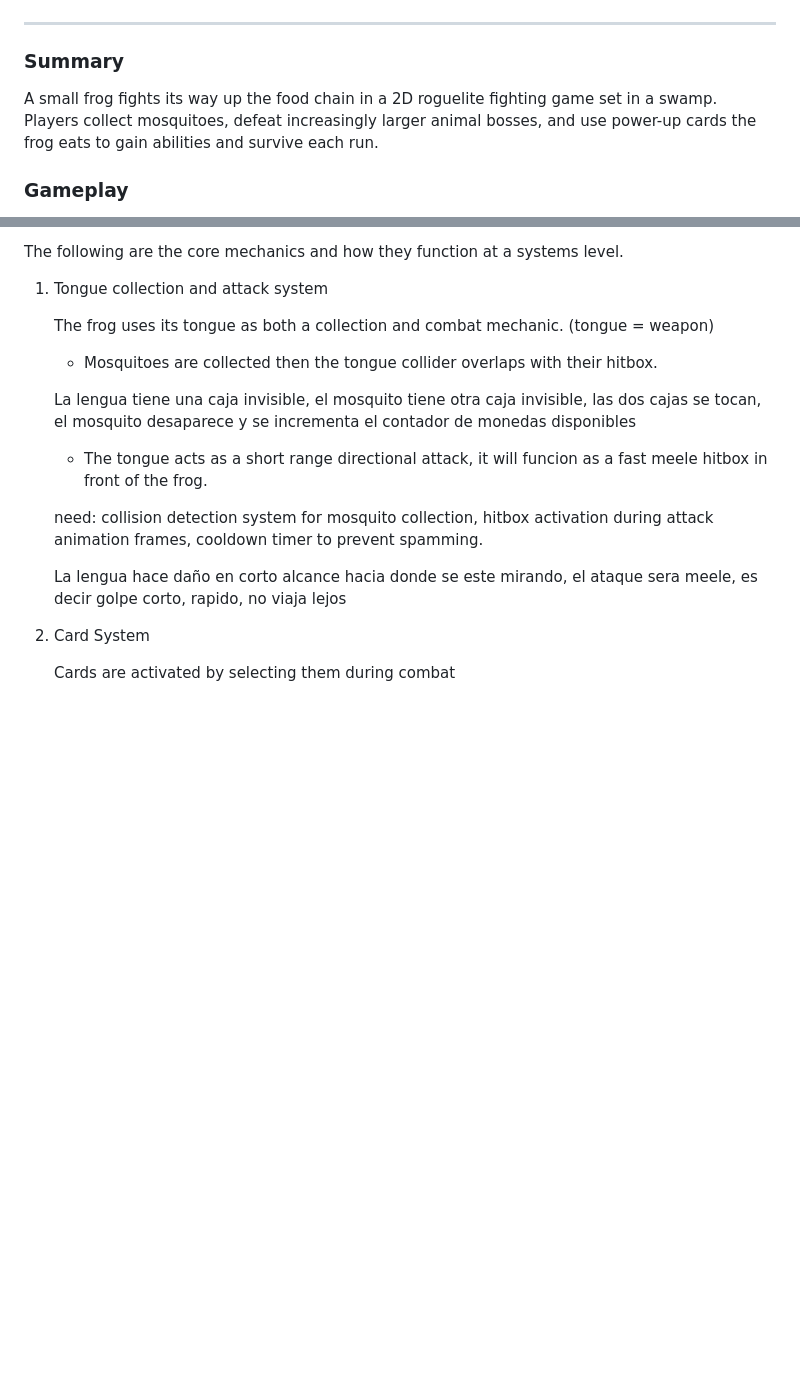
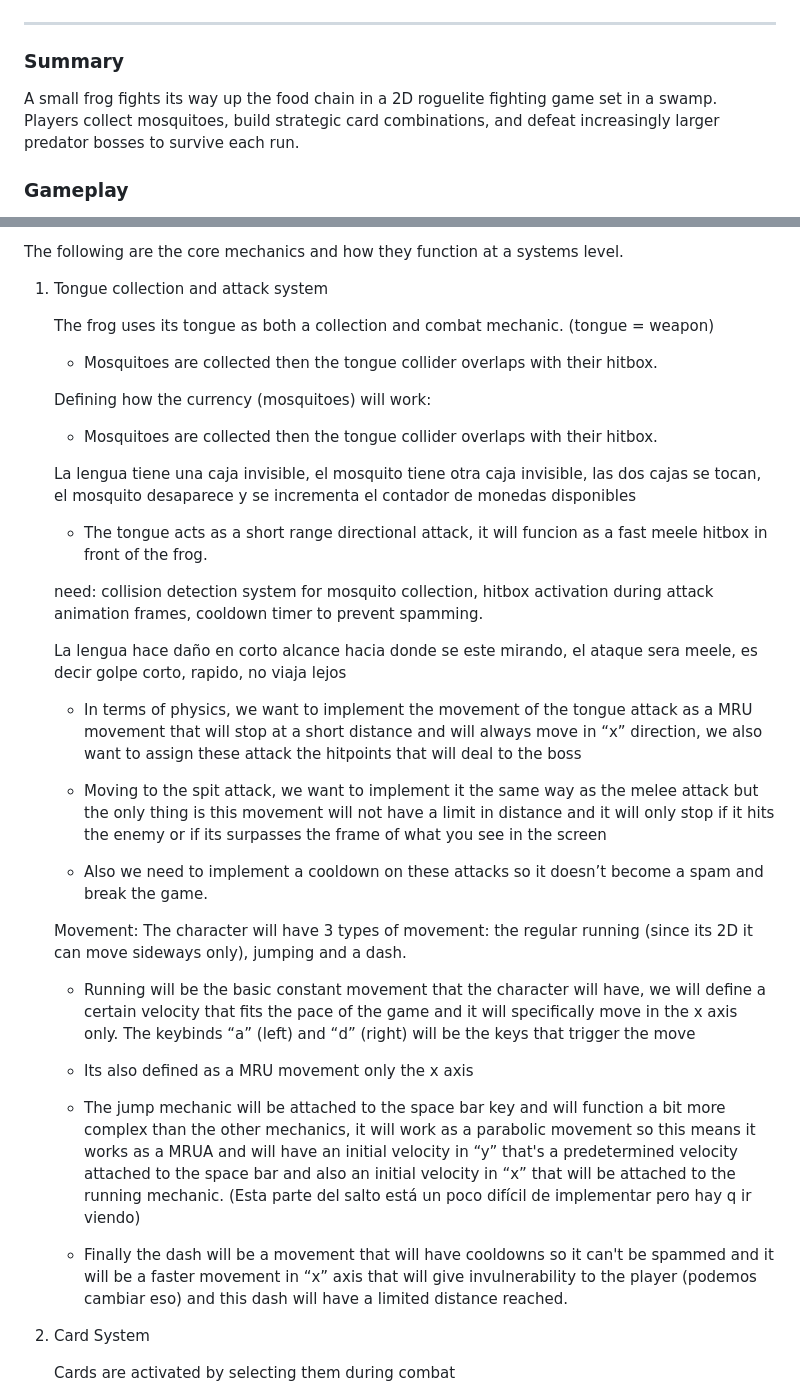
Before and after one commit to a01786687/Videojuego-Equipo8, a Markdown page: GDD_Template.md, 2 parts joined by grey strips. Drawn GitHub-style; blank space fills up the shorter version.

Commit message:
agregue sugerencias de Emilio

```diff
--- a/GDD_Template.md
+++ b/GDD_Template.md
@@ -46,7 +46,7 @@
 
 ### **Summary**
 
-A small frog fights its way up the food chain in a 2D roguelite fighting game set in a swamp. Players collect mosquitoes, defeat increasingly larger animal bosses, and use power-up cards the frog eats to gain abilities and survive each run.
+A small frog fights its way up the food chain in a 2D roguelite fighting game set in a swamp. Players collect mosquitoes, build strategic card combinations, and defeat increasingly larger predator bosses to survive each run.
 
 ### **Gameplay**
 
@@ -196,6 +196,9 @@ The following are the core mechanics and how they function at a systems level.
 
     - Mosquitoes are collected then the tongue collider overlaps with their hitbox.
 
+    Defining how the currency (mosquitoes) will work:
+    - Mosquitoes are collected then the tongue collider overlaps with their hitbox.
+
     La lengua tiene una caja invisible, el mosquito tiene otra caja invisible, las dos cajas se tocan, el mosquito desaparece y se incrementa el contador de monedas disponibles
 
     - The tongue acts as a short range directional attack, it will funcion as a fast meele hitbox in front of the frog.
@@ -203,6 +206,26 @@ The following are the core mechanics and how they function at a systems level.
     need: collision detection system for mosquito collection, hitbox activation during attack animation frames, cooldown timer to prevent spamming.
 
     La lengua hace daño en corto alcance hacia donde se este mirando, el ataque sera meele, es decir golpe corto, rapido, no viaja lejos
+
+    - In terms of physics, we want to implement the movement of the tongue attack as a MRU movement that will stop at a short distance and will always move in “x” direction, we also want to assign these attack the hitpoints that will deal to the boss
+
+    - Moving to the spit attack, we want to implement it the same way as the melee attack but the only thing is this movement will not have a limit in distance and it will only stop if it hits the enemy or if its surpasses the frame of what you see in the screen
+
+    - Also we need to implement a cooldown on these attacks so it doesn’t become a spam and break the game.
+
+    Movement: The character will have 3 types of movement: the regular running (since its 2D it can move sideways only), jumping and a dash.
+
+    - Running will be the basic constant movement that the character will have, we will define a certain velocity that fits the pace of the game and it will specifically move in the x axis only. The keybinds “a” (left)  and “d” (right) will be the keys that trigger the move
+
+    - Its also defined as a MRU movement only the x axis
+
+    - The jump mechanic will be attached to the space bar key and will function a bit more complex than the other mechanics, it will work as a parabolic movement so this means it works as a MRUA and will have an initial velocity in “y” that's a predetermined velocity attached to the space bar and also an initial velocity in “x” that will be attached to the running mechanic. (Esta parte del salto está un poco difícil de implementar pero hay q ir viendo)
+
+    - Finally the dash will be a movement that will have cooldowns so it can't be spammed and it will be a faster movement in “x” axis that will give invulnerability to the player (podemos cambiar eso) and this dash will have a limited distance reached.
+
+
+
+
 
 2. Card System
 
```
